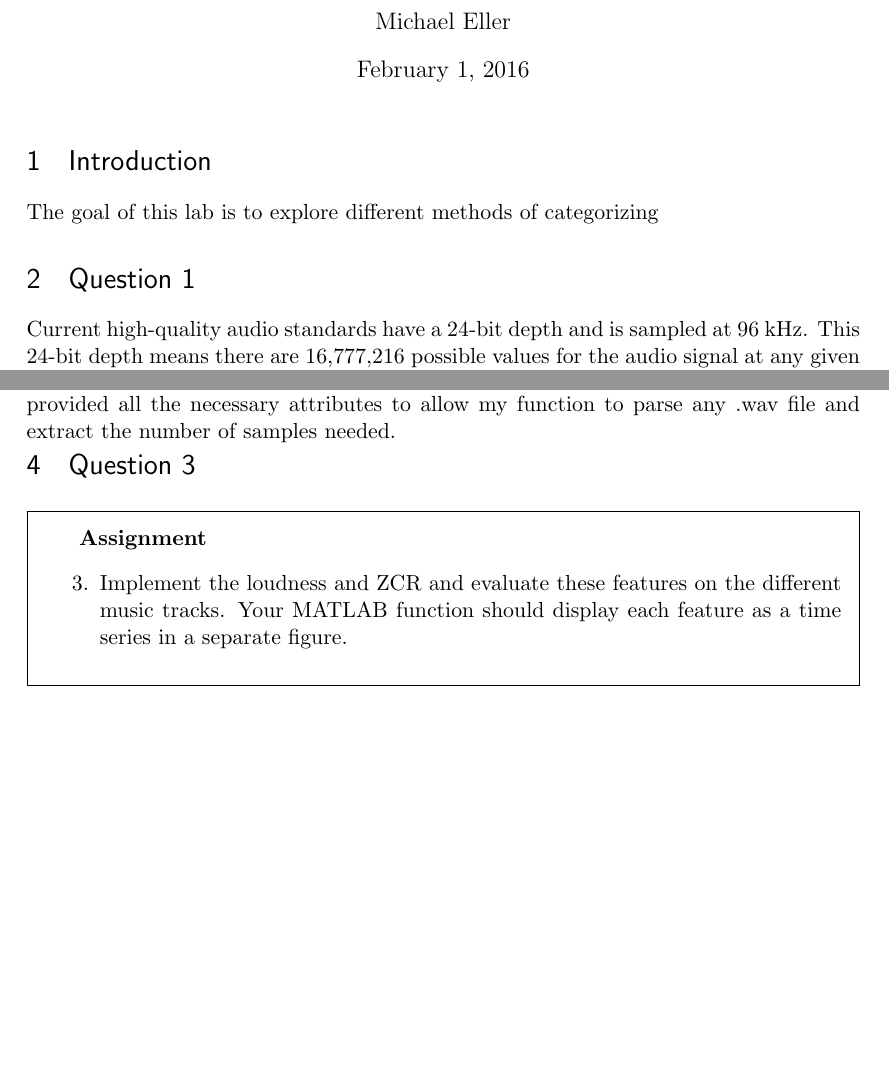
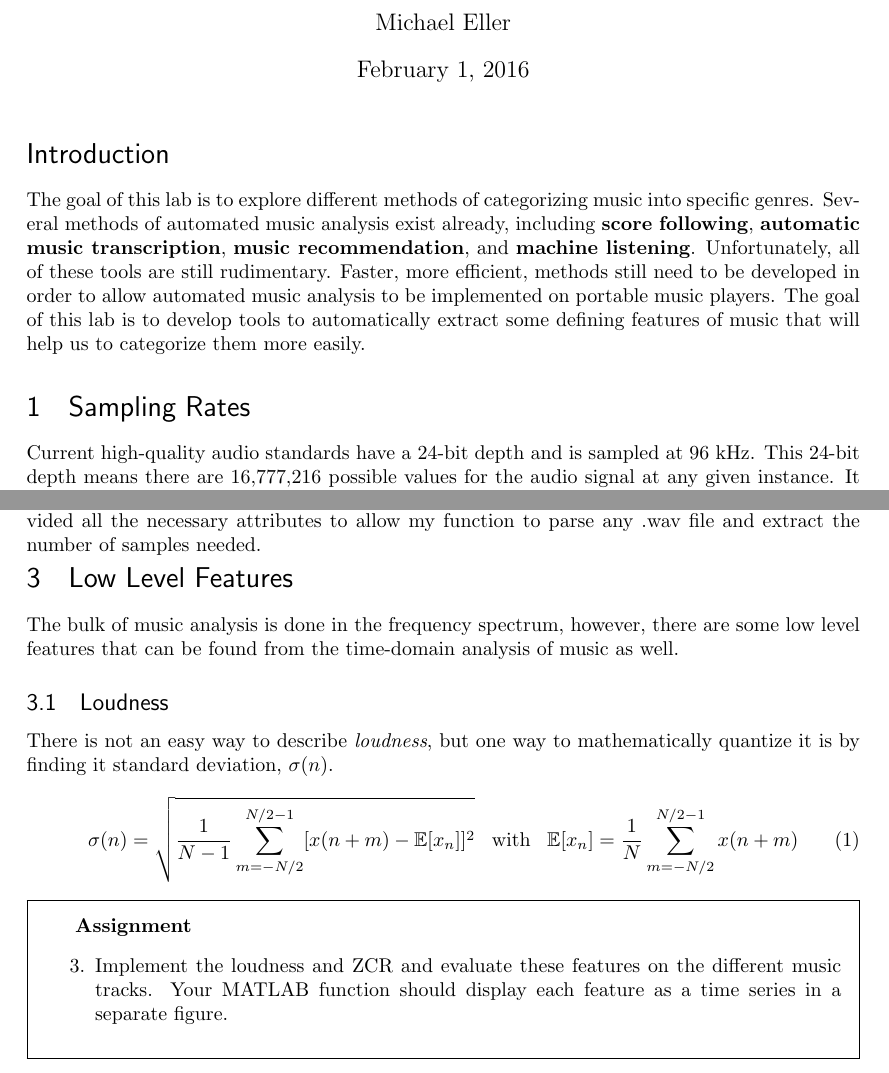
Before and after one commit to Krabby127/DSP_Lab, a LaTeX document (Lab1/Lab1_MichaelEller.tex): two parts of pages 1 and 2 of 2, joined at a grey line, cut so that both start at the same text, the shorter picture padded with empty space. Compiled offline with pdfLaTeX.

Commit message:
Another step along in my report

```diff
--- a/Lab1/Lab1_MichaelEller.tex
+++ b/Lab1/Lab1_MichaelEller.tex
@@ -4,7 +4,7 @@
 % This is a simple template for a LaTeX document using the "article" class.
 % See "book", "report", "letter" for other types of document.
 
-\documentclass[11pt]{article} % use larger type; default would be 10pt
+\documentclass{article} % use larger type; default would be 10pt
 
 \usepackage[utf8]{inputenc} % set input encoding (not needed with XeLaTeX)
 
@@ -51,6 +51,8 @@
 
 %%% END Article customizations
 \usepackage{framed}
+\usepackage{amsfonts}
+\usepackage{amsmath}
 %%% The "real" document content comes below...
 
 \title{Lab 1}
@@ -61,9 +63,19 @@
 \begin{document}
 \maketitle
 
-\section{Introduction}
+\section*{Introduction}
 The goal of this lab is to explore different methods of categorizing
-\section{Question 1}
+music into specific genres. Several methods of automated music
+analysis exist already, including \textbf{score following},
+\textbf{automatic music transcription},
+\textbf{music recommendation}, and \textbf{machine listening}.
+Unfortunately, all of these tools are still rudimentary.
+Faster, more efficient, methods still need to be developed in order
+to allow automated music analysis to be implemented on portable music
+players. The goal of this lab is to develop tools to automatically
+extract some defining features of music that will help us to
+categorize them more easily.
+\section{Sampling Rates}
 Current high-quality audio standards have a 24-bit depth and is sampled at 96 kHz. This 24-bit depth means there are 16,777,216 possible
 values for the audio signal at any given instance. It also means we are able to replicate frequencies up to 48 kHz. While this is far
 above the 20 kHz limit of human hearing, DVD audio is simply not high enough quality enough for a dolphin to listen to.
@@ -100,7 +112,20 @@ different algorithms. Download the files, and test your function.
 This MATLAB function is fairly straightforward. MATLAB's built-in function \textit{audioinfo} provided all the necessary attributes to allow my function to parse
 any .wav file and extract the number of samples needed.
 
-\section{Question 3}
+\section{Low Level Features}
+The bulk of music analysis is done in the frequency spectrum, however,
+there are some low level features that can be found from the time-domain
+analysis of music as well.
+\subsection{Loudness}
+There is not an easy way to describe \textit{loudness}, but
+one way to mathematically quantize it is by finding it
+standard deviation, $\sigma(n)$. \\
+\begin{equation}\label{eq:loud_std}
+\sigma(n)=\sqrt{\frac{1}{N-1} \sum\limits_{m=-N/2}^{N/2-1}
+[ x(n+m)-\mathbb{E}[x_n]]^2 }\hspace{5pt} \text{ with }\hspace{5pt}
+\mathbb{E}[x_n]=\frac{1}{N}\sum\limits_{m=-N/2}^{N/2-1}x(n+m)
+\end{equation}
+
 \begin{framed}
 \textbf{Assignment}
 \begin{enumerate}
```
Also changed, not shown: Lab1/Lab1_MichaelEller.tex (4 more changed lines), 1 other file.
